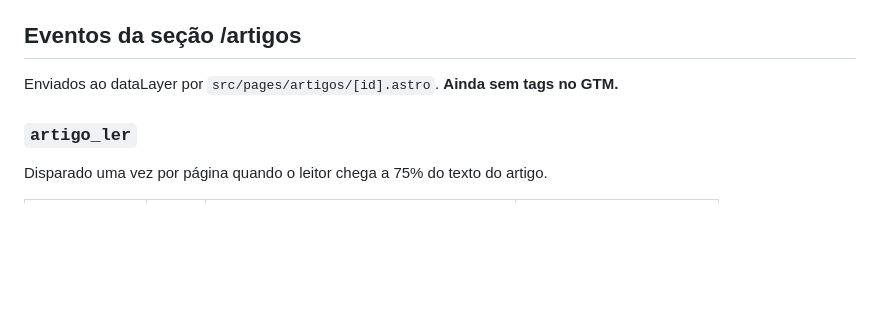
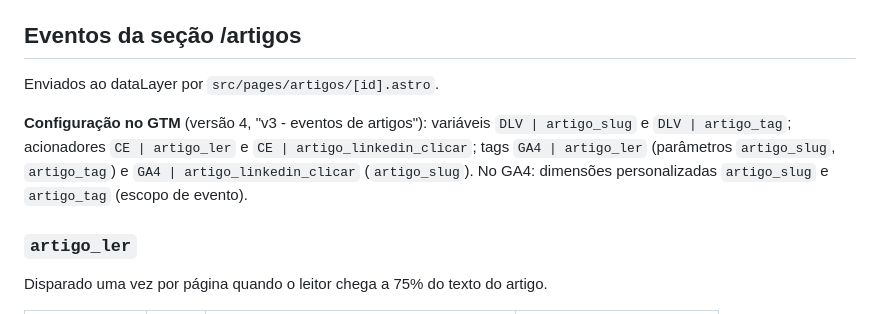
Before and after one commit to maxferreira1973/ferreiraprobr, a Markdown page: docs/data-layer.md, the part around the change. GitHub-like rendering; blank space fills up the shorter version.

Commit message:
Documenta as tags de artigos no GTM e as dimensões no GA4 (#7)
Claude-Session: https://claude.ai/code/session_017uLWiicPH6fPCXx3QHfTib

Co-authored-by: Claude Opus 5.5 <noreply@anthropic.com>

```diff
--- a/docs/data-layer.md
+++ b/docs/data-layer.md
@@ -81,7 +81,12 @@ Implementado em `src/layouts/Base.astro` (padrão) e `src/components/ConsentBann
 
 ## Eventos da seção /artigos
 
-Enviados ao dataLayer por `src/pages/artigos/[id].astro`. **Ainda sem tags no GTM.**
+Enviados ao dataLayer por `src/pages/artigos/[id].astro`.
+
+**Configuração no GTM** (versão 4, "v3 - eventos de artigos"): variáveis `DLV | artigo_slug` e
+`DLV | artigo_tag`; acionadores `CE | artigo_ler` e `CE | artigo_linkedin_clicar`; tags
+`GA4 | artigo_ler` (parâmetros `artigo_slug`, `artigo_tag`) e `GA4 | artigo_linkedin_clicar` (`artigo_slug`).
+No GA4: dimensões personalizadas `artigo_slug` e `artigo_tag` (escopo de evento).
 
 ### `artigo_ler`
 
```
